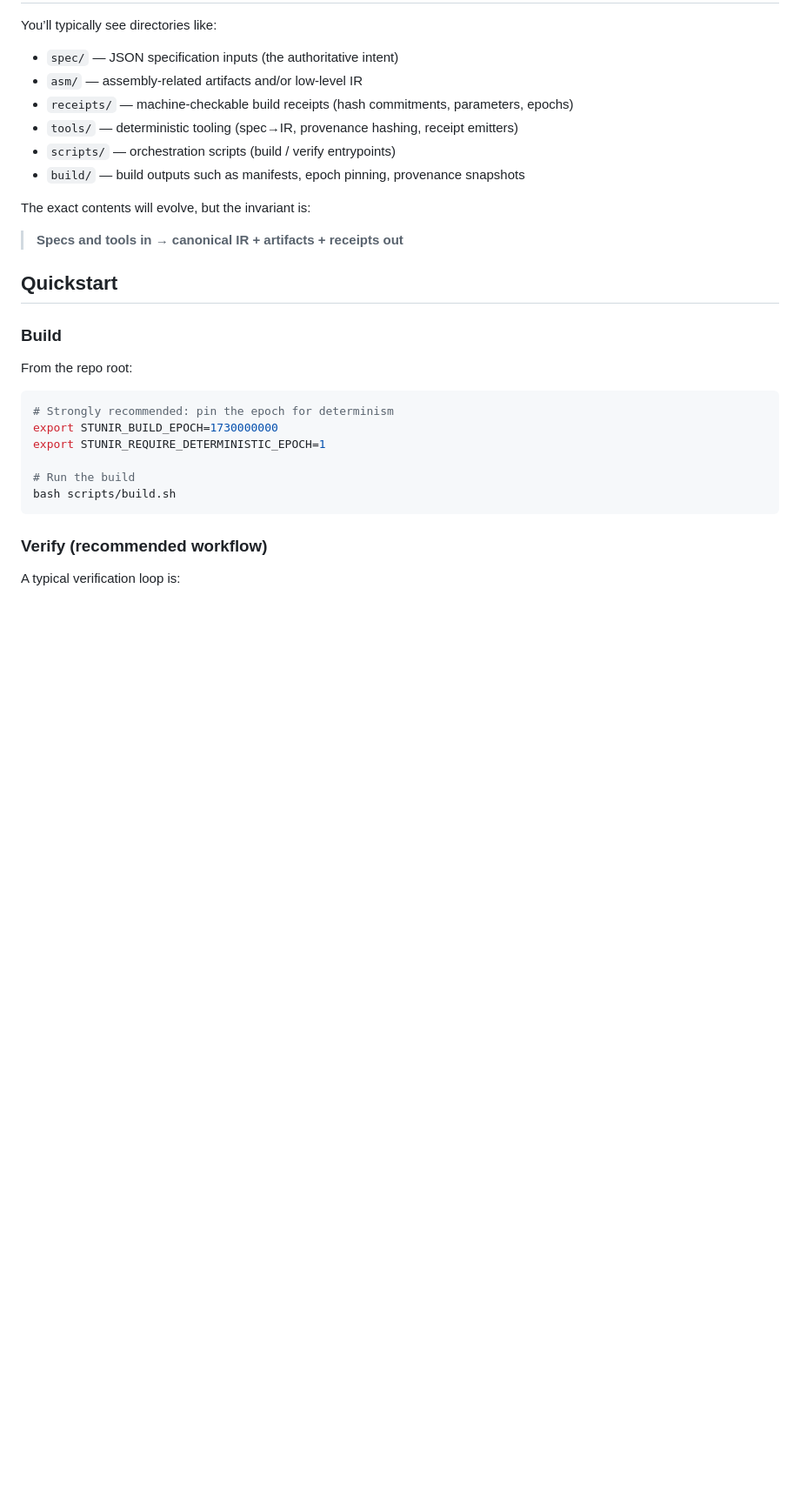
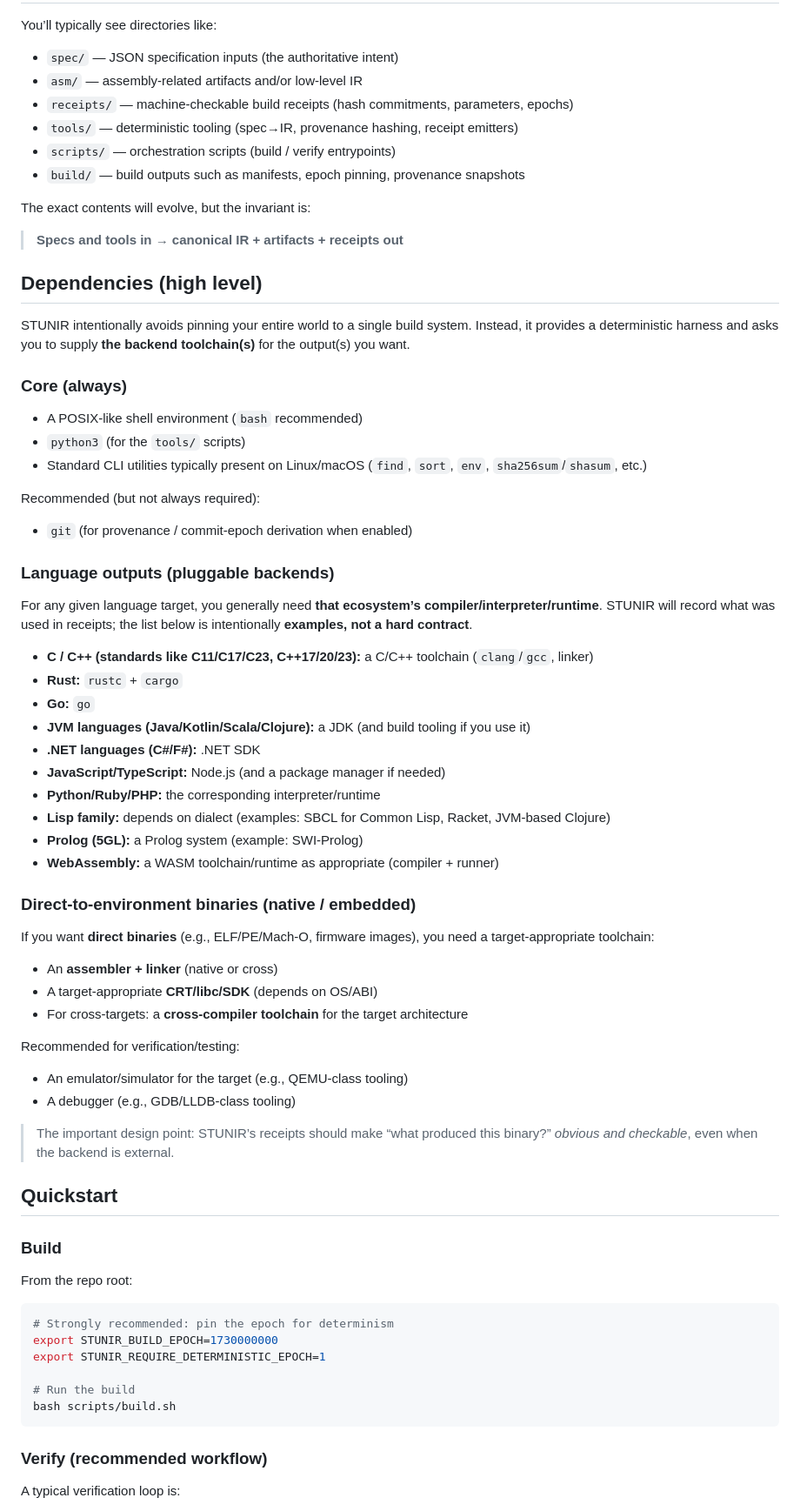
Before and after one commit to emstar-en/STUNIR, a Markdown page: README.md, the part around the change printed below. Shown: that part at 87% size. Drawn GitHub-style; blank space fills up the shorter version.

```diff
--- a/README.md
+++ b/README.md
@@ -59,6 +64,51 @@ You’ll typically see directories like:
 The exact contents will evolve, but the invariant is:
 
 > **Specs and tools in → canonical IR + artifacts + receipts out**
+
+## Dependencies (high level)
+
+STUNIR intentionally avoids pinning your entire world to a single build system. Instead, it provides a deterministic harness and asks you to supply **the backend toolchain(s)** for the output(s) you want.
+
+### Core (always)
+
+- A POSIX-like shell environment (`bash` recommended)
+- `python3` (for the `tools/` scripts)
+- Standard CLI utilities typically present on Linux/macOS (`find`, `sort`, `env`, `sha256sum`/`shasum`, etc.)
+
+Recommended (but not always required):
+
+- `git` (for provenance / commit-epoch derivation when enabled)
+
+### Language outputs (pluggable backends)
+
+For any given language target, you generally need **that ecosystem’s compiler/interpreter/runtime**.
+STUNIR will record what was used in receipts; the list below is intentionally **examples, not a hard contract**.
+
+- **C / C++ (standards like C11/C17/C23, C++17/20/23):** a C/C++ toolchain (`clang`/`gcc`, linker)
+- **Rust:** `rustc` + `cargo`
+- **Go:** `go`
+- **JVM languages (Java/Kotlin/Scala/Clojure):** a JDK (and build tooling if you use it)
+- **.NET languages (C#/F#):** .NET SDK
+- **JavaScript/TypeScript:** Node.js (and a package manager if needed)
+- **Python/Ruby/PHP:** the corresponding interpreter/runtime
+- **Lisp family:** depends on dialect (examples: SBCL for Common Lisp, Racket, JVM-based Clojure)
+- **Prolog (5GL):** a Prolog system (example: SWI-Prolog)
+- **WebAssembly:** a WASM toolchain/runtime as appropriate (compiler + runner)
+
+### Direct-to-environment binaries (native / embedded)
+
+If you want **direct binaries** (e.g., ELF/PE/Mach-O, firmware images), you need a target-appropriate toolchain:
+
+- An **assembler + linker** (native or cross)
+- A target-appropriate **CRT/libc/SDK** (depends on OS/ABI)
+- For cross-targets: a **cross-compiler toolchain** for the target architecture
+
+Recommended for verification/testing:
+
+- An emulator/simulator for the target (e.g., QEMU-class tooling)
+- A debugger (e.g., GDB/LLDB-class tooling)
+
+> The important design point: STUNIR’s receipts should make “what produced this binary?” *obvious and checkable*, even when the backend is external.
 
 ## Quickstart
 
```
Also changed, not shown: other parts of README.md (+20 -27 lines).
